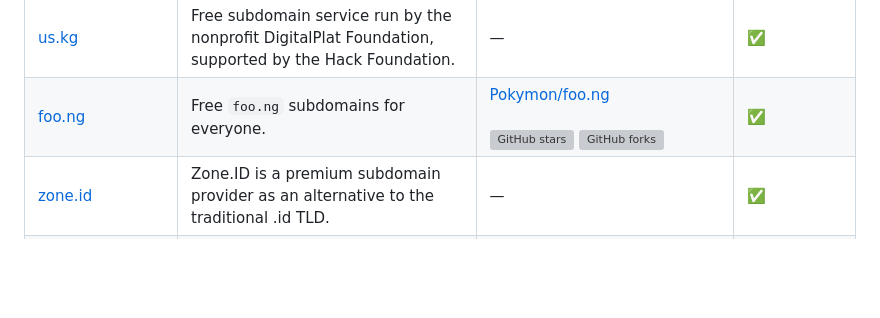
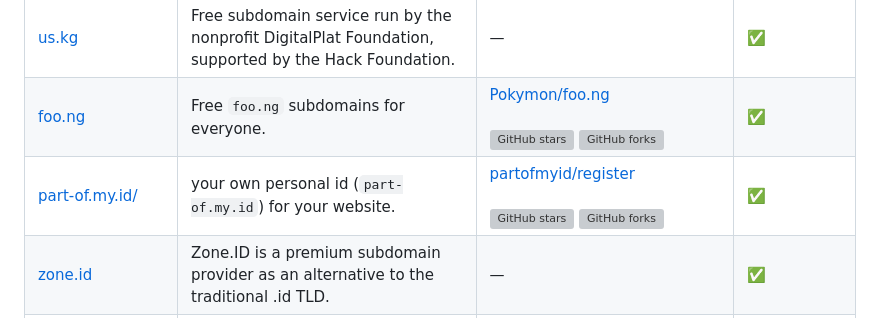
Before and after one commit to harys722/free-domains, a Markdown page: README.md, the part around the change. Drawn GitHub-style; blank space fills up the shorter version; grey boxes are pictures that could not be loaded.

```diff
--- a/README.md
+++ b/README.md
@@ -37,6 +37,7 @@ A curated collection of free subdomains ideal for personal websites, open-source
  | [pp.ua](https://pp.ua/) | Free pp.ua subdomains. | — | ✅ |
  | [us.kg](https://nic.us.kg/) | Free subdomain service run by the nonprofit DigitalPlat Foundation, supported by the Hack Foundation.	| — | ✅ |
  | [foo.ng](https://foo.ng/) | Free `foo.ng` subdomains for everyone. | [Pokymon/foo.ng](https://github.com/Pokymon/foo.ng) <br><br> ![GitHub stars](https://img.shields.io/github/stars/Pokymon/foo.ng?style=flat&label=Stars) ![GitHub forks](https://img.shields.io/github/forks/Pokymon/foo.ng?style=flat&label=Forks) | ✅ |
+ | [part-of.my.id/](https://part-of.my.id/) | your own personal id (`part-of.my.id`) for your website. | [partofmyid/register](https://github.com/partofmyid/register) <br><br> ![GitHub stars](https://img.shields.io/github/stars/partofmyid/register?style=flat&label=Stars) ![GitHub forks](https://img.shields.io/github/forks/partofmyid/register?style=flat&label=Forks) | ✅ |
  | [zone.id](https://zone.id/) | Zone.ID is a premium subdomain provider as an alternative to the traditional .id TLD. | — | ✅ |
  | [nyc.mn](https://dot.nyc.mn/) | Stand out in the digital world with a .NYC.mn domain, crafted to showcase your unique connection to New York City. Whether you’re a local New Yorker or a business in the city that never sleeps, this domain makes your online presence unmistakably tied to one of the most iconic cities on the planet. | — | ❌ |
  | [is-an.app](https://is-an.app/) |  🌐 DNS configuration for some of my domains. (Not available anymore) | [tarampampam/free-domains](https://github.com/tarampampam/free-domains) <br><br> ![GitHub stars](https://img.shields.io/github/stars/tarampampam/free-domains?style=flat&label=Stars) ![GitHub forks](https://img.shields.io/github/forks/tarampampam/free-domains?style=flat&label=Forks) | ❌  |
```
